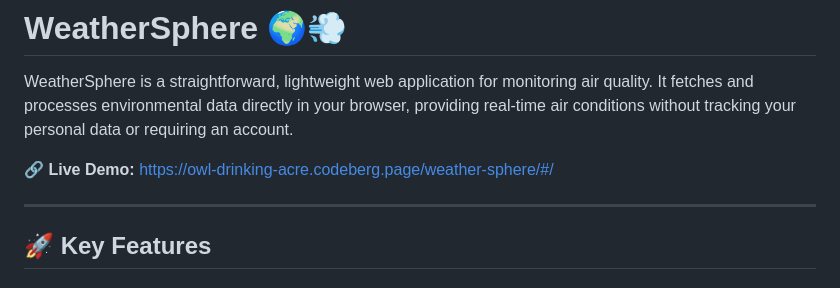
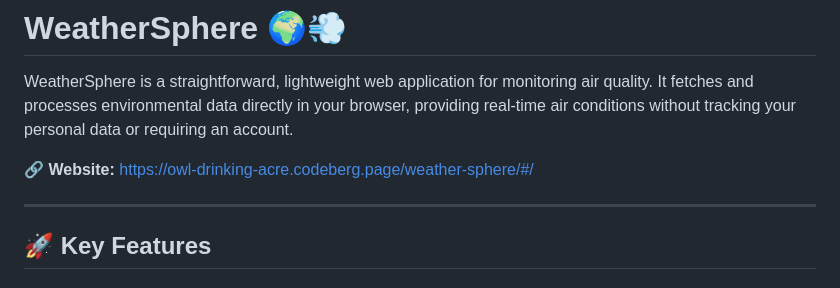
Before and after one commit to DrillerClunky918/weather-sphere, a Markdown page: README.md, the part around the change. Drawn GitHub-style.

```diff
--- a/README.md
+++ b/README.md
@@ -2,7 +2,7 @@
 
 WeatherSphere is a straightforward, lightweight web application for monitoring air quality. It fetches and processes environmental data directly in your browser, providing real-time air conditions without tracking your personal data or requiring an account.
 
-🔗 **Live Demo:** [https://owl-drinking-acre.codeberg.page/weather-sphere/#/](https://owl-drinking-acre.codeberg.page/weather-sphere/#/)
+🔗 **Website:** [https://owl-drinking-acre.codeberg.page/weather-sphere/#/](https://owl-drinking-acre.codeberg.page/weather-sphere/#/)
 
 ---
 
```
